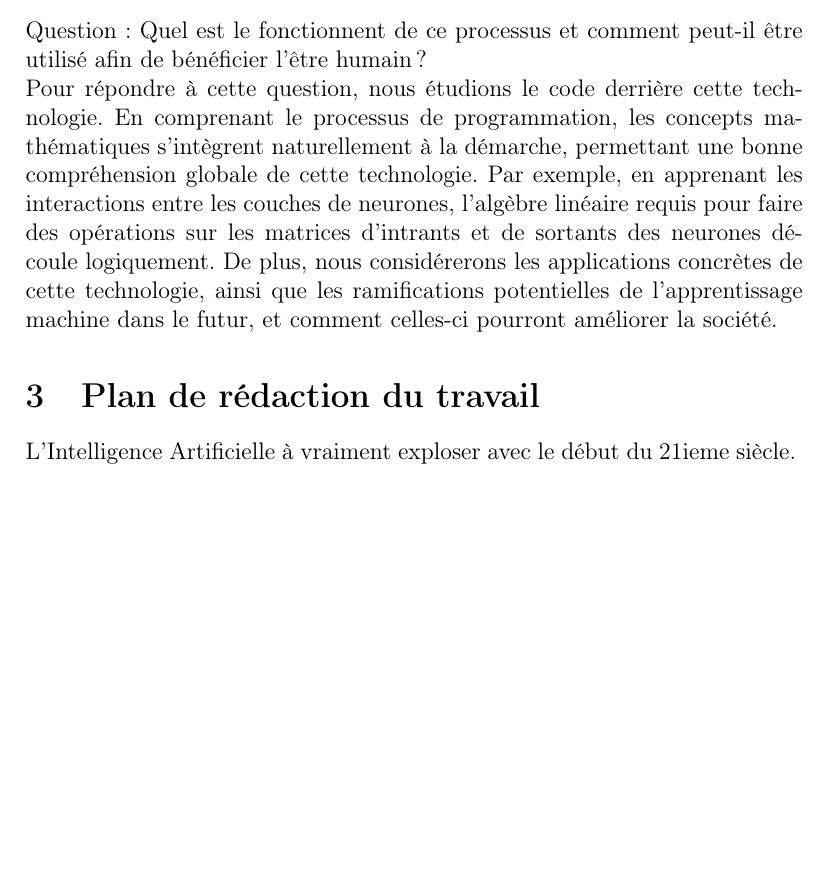
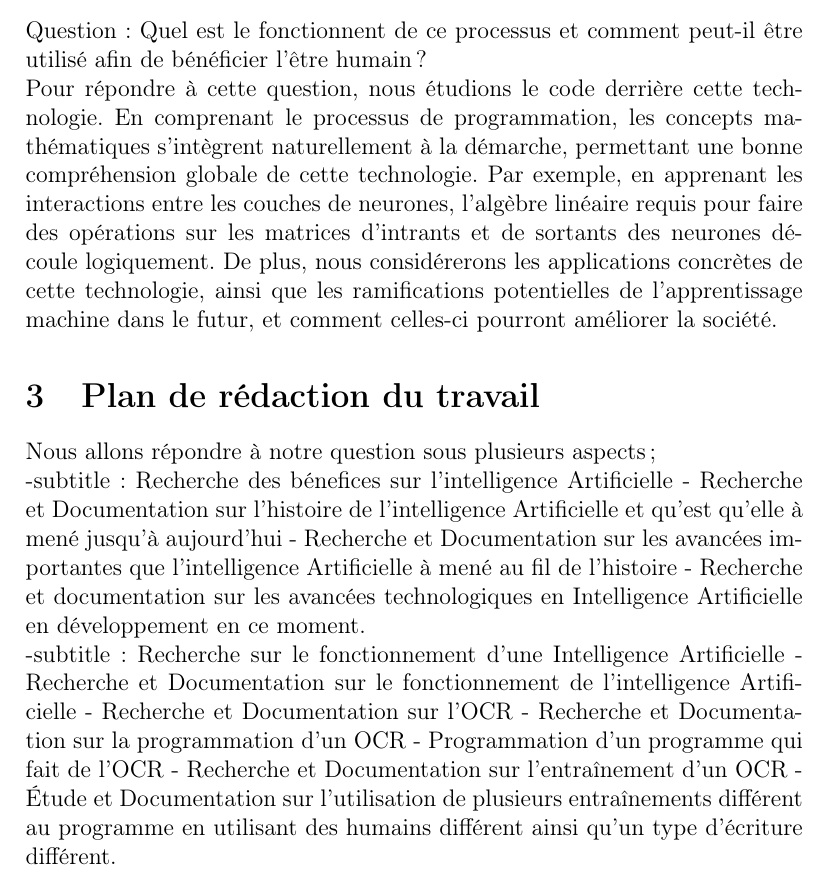
Before and after one commit to TrickyTroll/ML-intro, a LaTeX document (Rapport_preliminaire/rapport_preleminaire.tex, which reads Rapport_preliminaire/Body/plan.tex): part of page 3 of 3, cut so that both start at the same text, the shorter picture padded with empty space. Compiled offline with pdfLaTeX.

Commit message:
Update plan.tex
Ajout d'un plan et de deux sections avec sous - section

```diff
--- a/Rapport_preliminaire/Body/plan.tex
+++ b/Rapport_preliminaire/Body/plan.tex
@@ -1 +1,18 @@
-L'Intelligence Artificielle à vraiment exploser avec le début du 21ieme siècle.
+Nous allons répondre à notre question sous plusieurs aspects;
+
+-subtitle: Recherche des bénefices sur l'intelligence Artificielle
+    - Recherche et Documentation sur l'histoire de l'intelligence Artificielle et qu'est
+      qu'elle à mené jusqu'à aujourd'hui
+    - Recherche et Documentation sur les avancées importantes que l'intelligence Artificielle
+      à mené au fil de l'histoire
+    - Recherche et documentation sur les avancées technologiques en Intelligence Artificielle
+      en développement en ce moment.
+
+-subtitle: Recherche sur le fonctionnement d'une Intelligence Artificielle
+    - Recherche et Documentation sur le fonctionnement de l'intelligence Artificielle
+    - Recherche et Documentation sur l'OCR
+    - Recherche et Documentation sur la programmation d'un OCR
+    - Programmation d'un programme qui fait de l'OCR
+    - Recherche et Documentation sur l'entraînement d'un OCR
+    - Étude et Documentation sur l'utilisation de plusieurs entraînements différent au programme
+      en utilisant des humains différent ainsi qu'un type d'écriture différent.
```
